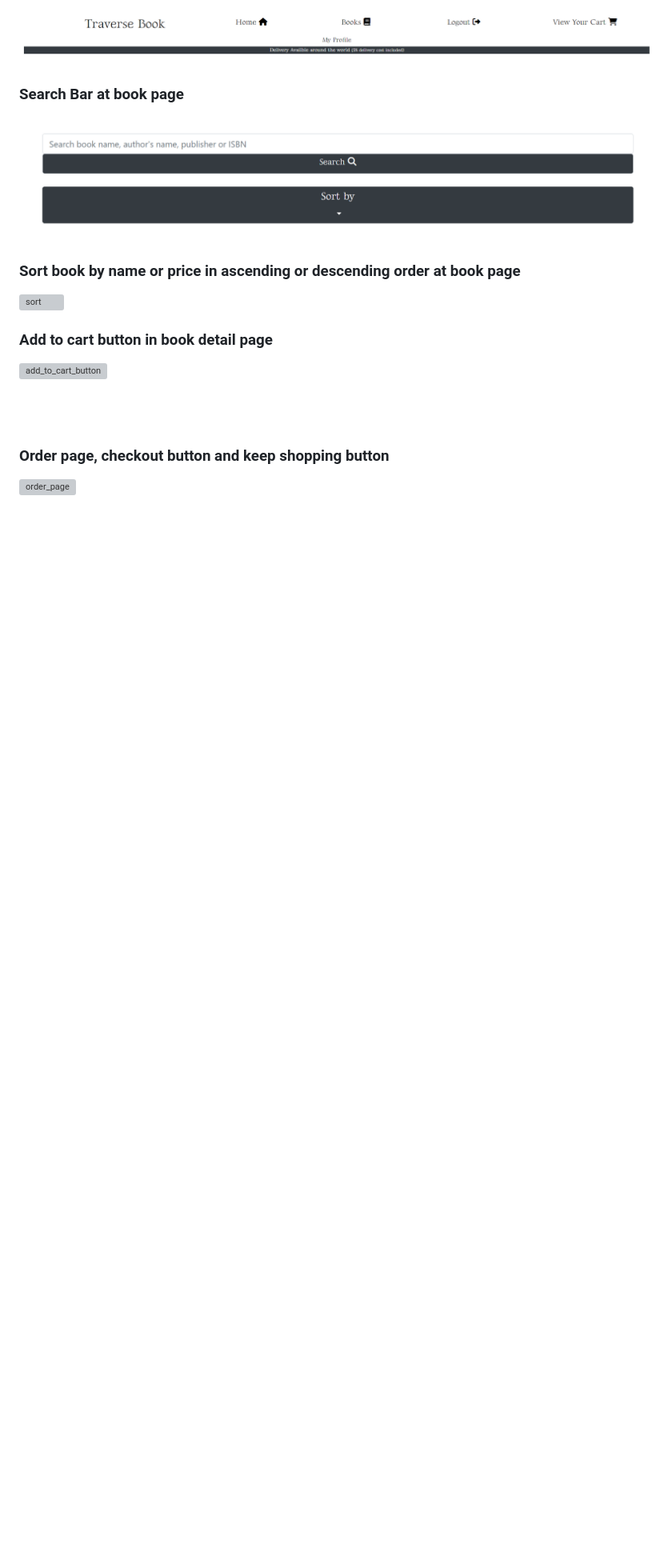
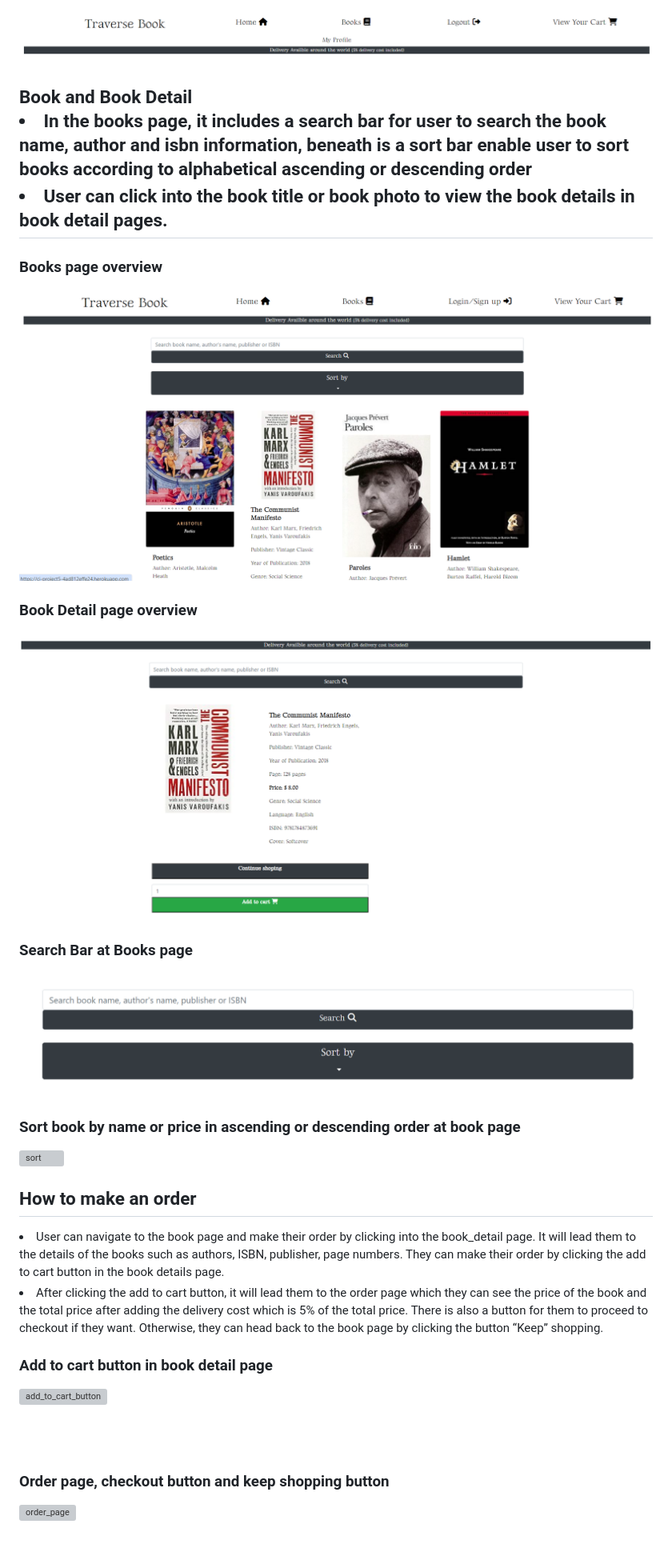
Before and after one commit to HoLaw77/CI-Project-5.2, a Markdown page: README.md, the part around the change printed below. Shown: that part at 80% size. Drawn GitHub-style; pictures changed too: static/image/documentation/book_detail_page_overview.png (added), static/image/documentation/books_page_overview.png (added); blank space fills up the shorter version; grey boxes are pictures that could not be loaded.

Commit message:
Add overview photos in readme

```diff
--- a/README.md
+++ b/README.md
@@ -112,8 +117,20 @@
 
 ![navigation_bar](static/image/documentation/topnav.png)
 
+<h2>Book and Book Detail
 
-<h3>Search Bar at book page</h3>
+<li>In the books page, it includes a search bar for user to search the book name, author and isbn information, beneath is a sort bar enable user to sort books according to alphabetical ascending or descending order</li>
+<li>User can click into the book title or book photo to view the book details in book detail pages.</li>
+
+<h3>Books page overview</h3>
+
+![books_page_overview](static/image/documentation/books_page_overview.png)
+
+<h3>Book Detail page overview</h3>
+
+![book_detail_page_overview](static/image/documentation/book_detail_page_overview.png)
+
+<h3>Search Bar at Books page</h3>
 
 ![search_bar](static/image/documentation/search_bar.png)
 
@@ -121,6 +138,13 @@
 </h3>
 
 ![sort](static/image/documentation/sort.png)
+
+<h2>How to make an order</h2>
+
+<li>User can navigate to the book page and make their order by clicking into the book_detail page. It will lead them to the details of the books such as authors, ISBN, publisher, page numbers. They can make their order by clicking the add to cart button in the book details page. </li>
+
+<li>After clicking the add to cart button, it will lead them to the order page which they can see the price of the book and the total price after adding the delivery cost which is 5% of the total price. There is also a button for them to proceed to checkout if they want. Otherwise, they can head back to the book page by clicking the button “Keep” shopping.</li>
+
 
 <h3>Add to cart button in book detail page</h3>
 
```
Also changed, not shown: other parts of README.md (+32 -28 lines), static/image/documentation/home_page_overview.png (added).
